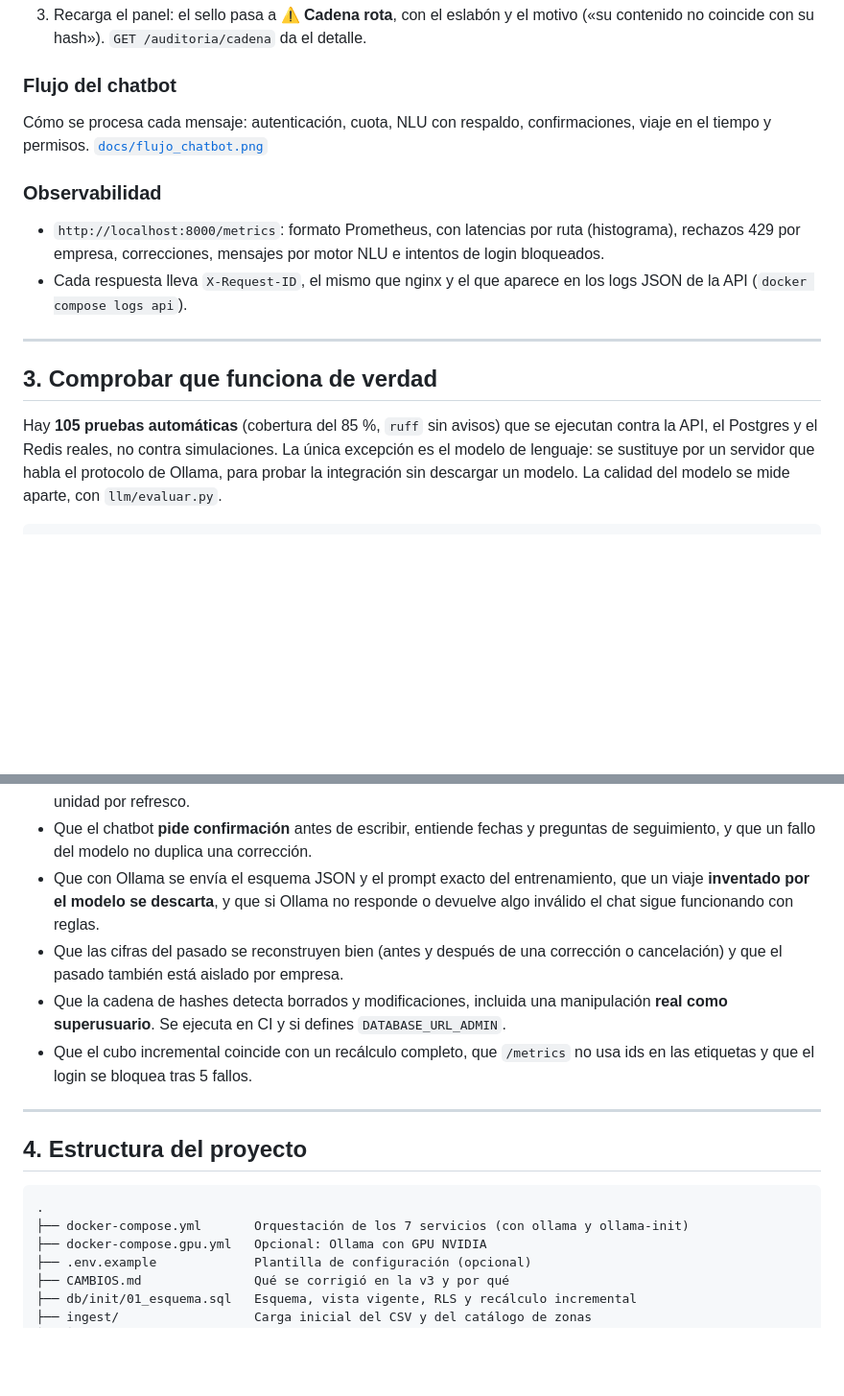
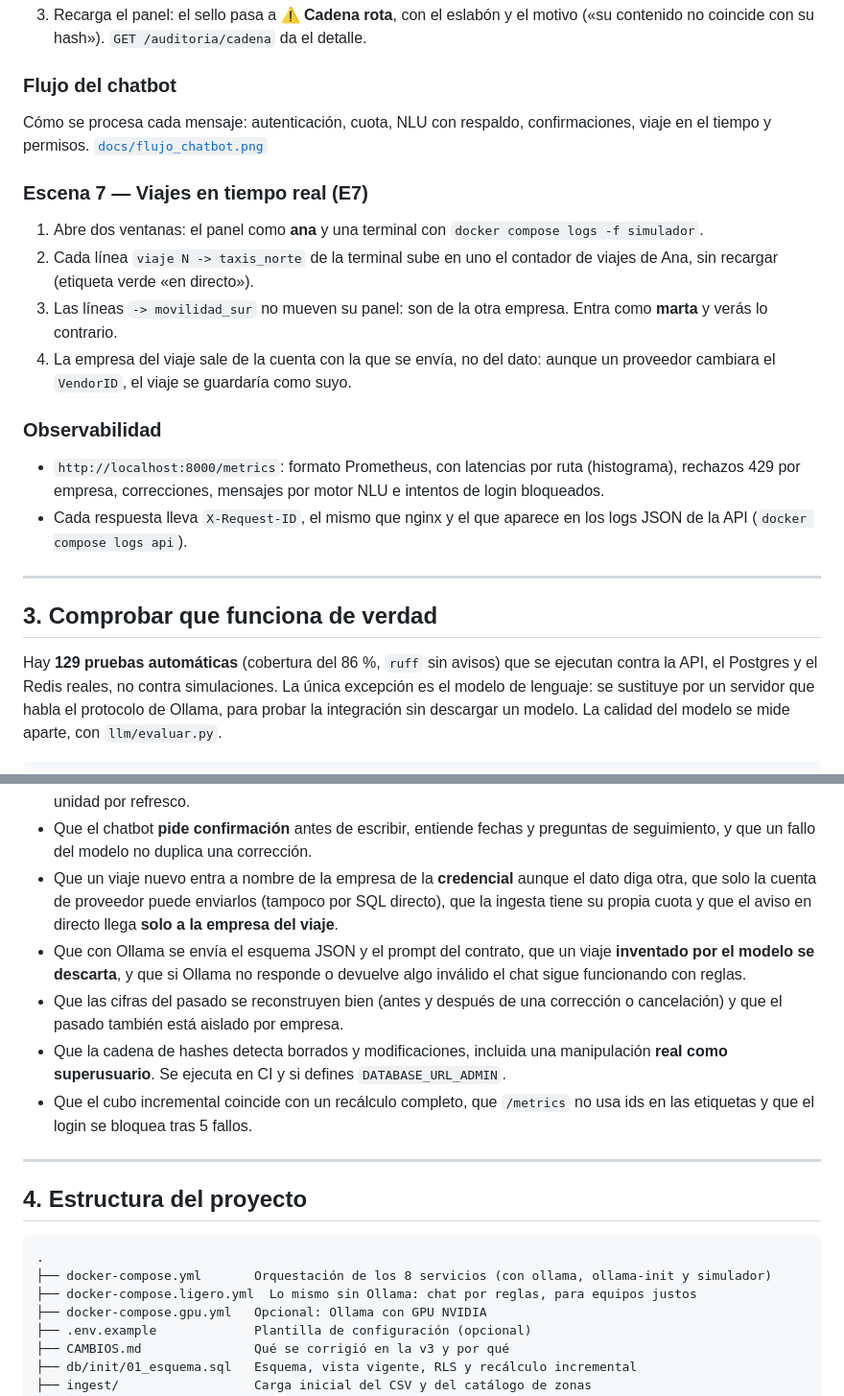
Before and after one commit to Pablodric/pids-plataforma-taxis, a Markdown page: README.md, 2 parts joined by grey strips. Shown: that part at 96% size. Rendered like a GitHub page; blank space fills up the shorter version.

````diff
--- a/README.md
+++ b/README.md
@@ -194,6 +215,17 @@ Cómo se procesa cada mensaje: autenticación, cuota, NLU con respaldo, confirma
 viaje en el tiempo y permisos.
 [`docs/flujo_chatbot.png`](docs/flujo_chatbot.png)
 
+### Escena 7 — Viajes en tiempo real (E7)
+
+1. Abre dos ventanas: el panel como **ana** y una terminal con
+   `docker compose logs -f simulador`.
+2. Cada línea `viaje N -> taxis_norte` de la terminal sube en uno el contador
+   de viajes de Ana, sin recargar (etiqueta verde «en directo»).
+3. Las líneas `-> movilidad_sur` no mueven su panel: son de la otra empresa.
+   Entra como **marta** y verás lo contrario.
+4. La empresa del viaje sale de la cuenta con la que se envía, no del dato:
+   aunque un proveedor cambiara el `VendorID`, el viaje se guardaría como suyo.
+
 ### Observabilidad
 
 - `http://localhost:8000/metrics`: formato Prometheus, con latencias por ruta
@@ -206,7 +238,7 @@ viaje en el tiempo y permisos.
 
 ## 3. Comprobar que funciona de verdad
 
-Hay **105 pruebas automáticas** (cobertura del 85 %, `ruff` sin avisos) que se ejecutan contra la API, el Postgres y el
+Hay **129 pruebas automáticas** (cobertura del 86 %, `ruff` sin avisos) que se ejecutan contra la API, el Postgres y el
 Redis reales, no contra simulaciones. La única excepción es el modelo de
 lenguaje: se sustituye por un servidor que habla el protocolo de Ollama, para
 probar la integración sin descargar un modelo. La calidad del modelo se mide
@@ -233,7 +265,11 @@ Las pruebas cubren, entre otras cosas:
   simultáneas y que el panel solo gasta una unidad por refresco.
 - Que el chatbot **pide confirmación** antes de escribir, entiende fechas y
   preguntas de seguimiento, y que un fallo del modelo no duplica una corrección.
-- Que con Ollama se envía el esquema JSON y el prompt exacto del entrenamiento,
+- Que un viaje nuevo entra a nombre de la empresa de la **credencial** aunque
+  el dato diga otra, que solo la cuenta de proveedor puede enviarlos (tampoco
+  por SQL directo), que la ingesta tiene su propia cuota y que el aviso en
+  directo llega **solo a la empresa del viaje**.
+- Que con Ollama se envía el esquema JSON y el prompt del contrato,
   que un viaje **inventado por el modelo se descarta**, y que si Ollama no
   responde o devuelve algo inválido el chat sigue funcionando con reglas.
 - Que las cifras del pasado se reconstruyen bien (antes y después de una
@@ -250,7 +286,8 @@ Las pruebas cubren, entre otras cosas:
 
 ```
 .
-├── docker-compose.yml       Orquestación de los 7 servicios (con ollama y ollama-init)
+├── docker-compose.yml       Orquestación de los 8 servicios (con ollama, ollama-init y simulador)
+├── docker-compose.ligero.yml  Lo mismo sin Ollama: chat por reglas, para equipos justos
 ├── docker-compose.gpu.yml   Opcional: Ollama con GPU NVIDIA
 ├── .env.example             Plantilla de configuración (opcional)
 ├── CAMBIOS.md               Qué se corrigió en la v3 y por qué
````
Also changed, not shown: other parts of README.md (+38 -14 lines), CAMBIOS.md (+18 -0 lines), llm/README.md (+7 -1 lines), docs/arquitectura.png, docs/arquitectura_resumen.png (added), 4 other files.
